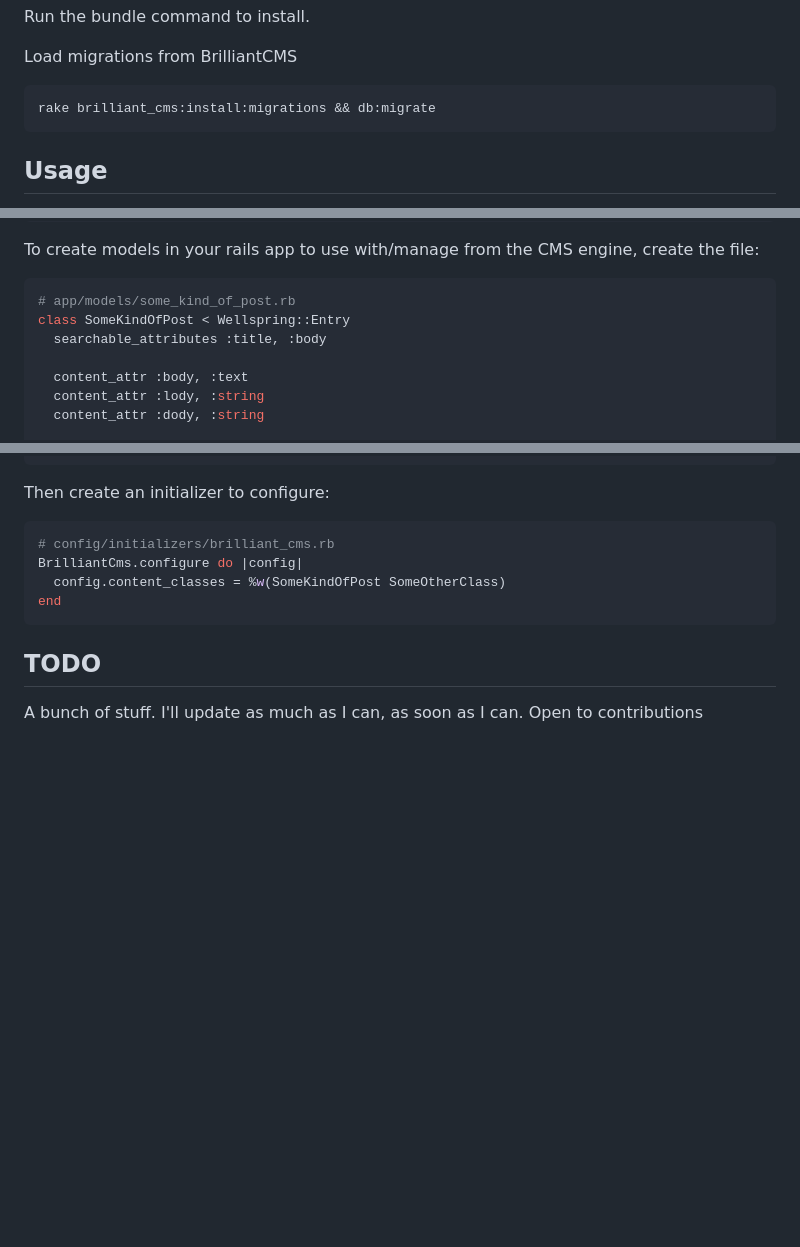
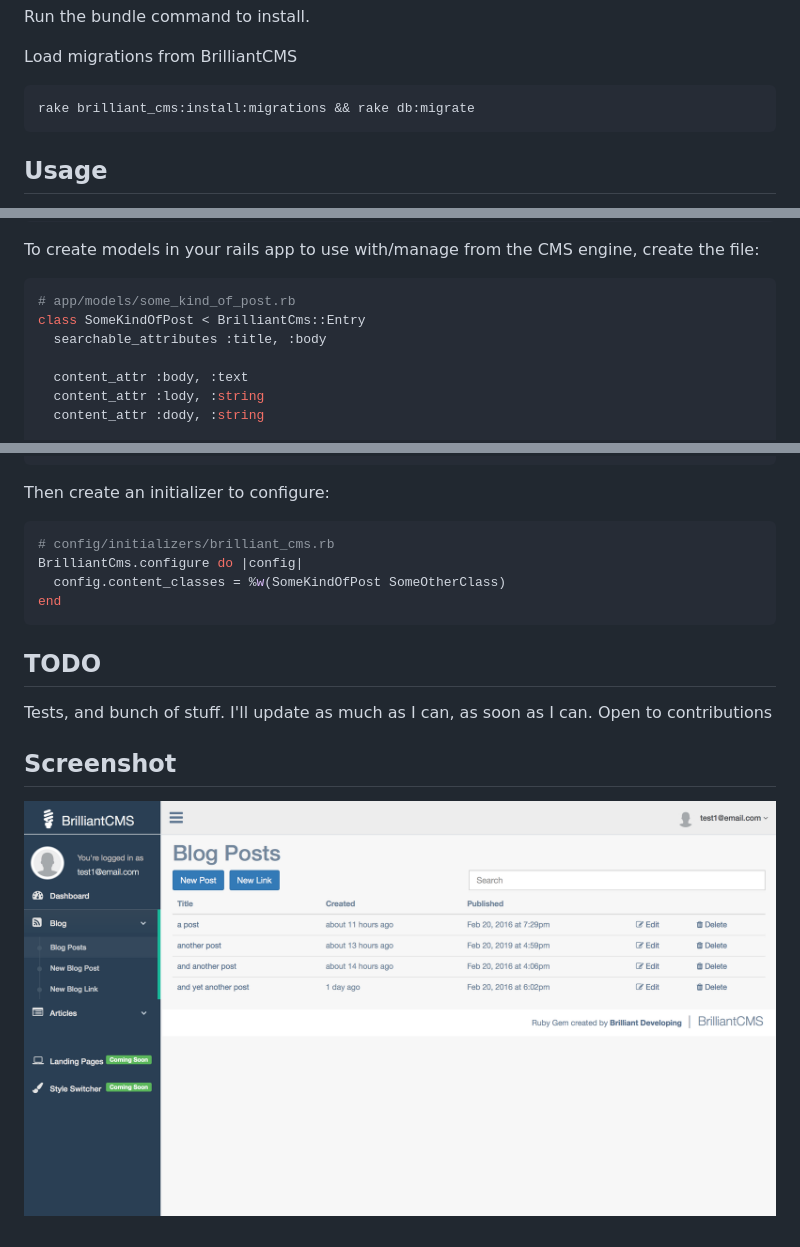
Before and after one commit to rickybrown/BrilliantCMS, a Markdown page: README.md, 3 parts joined by grey strips. GitHub-like rendering; pictures changed too: screenshot.png (added); blank space fills up the shorter version.

Commit message:
screenshot

````diff
--- a/README.md
+++ b/README.md
@@ -20,7 +20,7 @@ Run the bundle command to install.
 Load migrations from BrilliantCMS
 
 ```console
-rake brilliant_cms:install:migrations && db:migrate
+rake brilliant_cms:install:migrations && rake db:migrate
 ```
 
 
@@ -47,7 +47,7 @@ end
 To create models in your rails app to use with/manage from the CMS engine, create the file:
 ```ruby
 # app/models/some_kind_of_post.rb
-class SomeKindOfPost < Wellspring::Entry
+class SomeKindOfPost < BrilliantCms::Entry
   searchable_attributes :title, :body
 
   content_attr :body, :text
@@ -66,4 +66,7 @@ end
 ```
 
 ## TODO
-A bunch of stuff. I'll update as much as I can, as soon as I can. Open to contributions
+Tests, and bunch of stuff. I'll update as much as I can, as soon as I can. Open to contributions
+
+## Screenshot
+![Alt text](screenshot.png?raw=true "Remote Tool")
````
